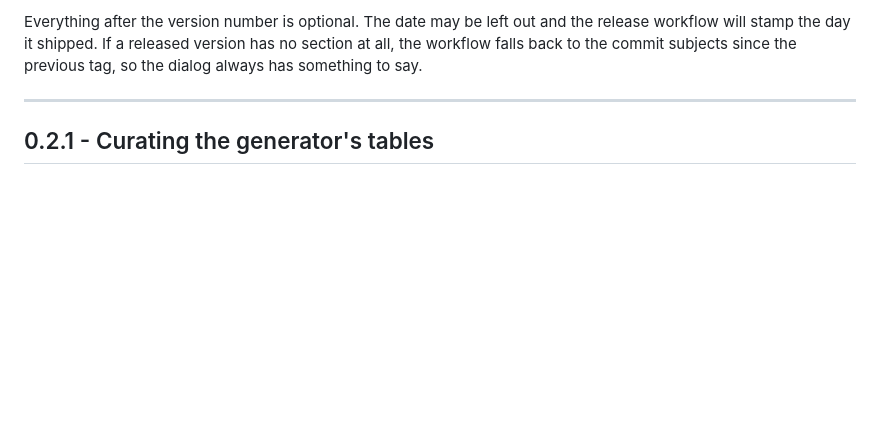
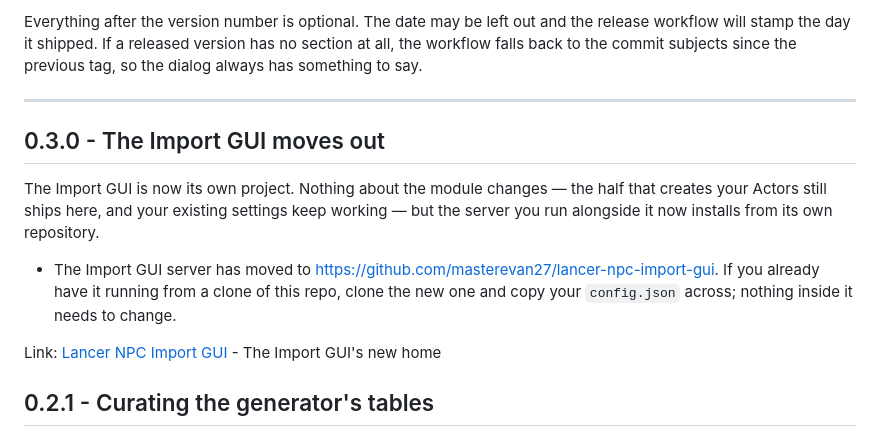
Before and after one commit to masterevan27/foundryvtt-to-sillytavern-nhp-uplink, a Markdown page: CHANGELOG.md, the part around the change. GitHub-like rendering; blank space fills up the shorter version.

Commit message:
docs: add the 0.3.0 changelog section for the Import GUI move
Co-Authored-By: Claude Opus 5 (1M context) <noreply@anthropic.com>
Claude-Session: https://claude.ai/code/session_01T6kmXagnR4uS9oVd6zHkBv

```diff
--- a/CHANGELOG.md
+++ b/CHANGELOG.md
@@ -26,6 +26,20 @@ no section at all, the workflow falls back to the commit subjects since the
 previous tag, so the dialog always has something to say.
 
 ---
+
+## 0.3.0 - The Import GUI moves out
+
+The Import GUI is now its own project. Nothing about the module changes — the
+half that creates your Actors still ships here, and your existing settings keep
+working — but the server you run alongside it now installs from its own
+repository.
+
+- The Import GUI server has moved to
+  <https://github.com/masterevan27/lancer-npc-import-gui>. If you already have
+  it running from a clone of this repo, clone the new one and copy your
+  `config.json` across; nothing inside it needs to change.
+
+Link: [Lancer NPC Import GUI](https://github.com/masterevan27/lancer-npc-import-gui) - The Import GUI's new home
 
 ## 0.2.1 - Curating the generator's tables
 
```
